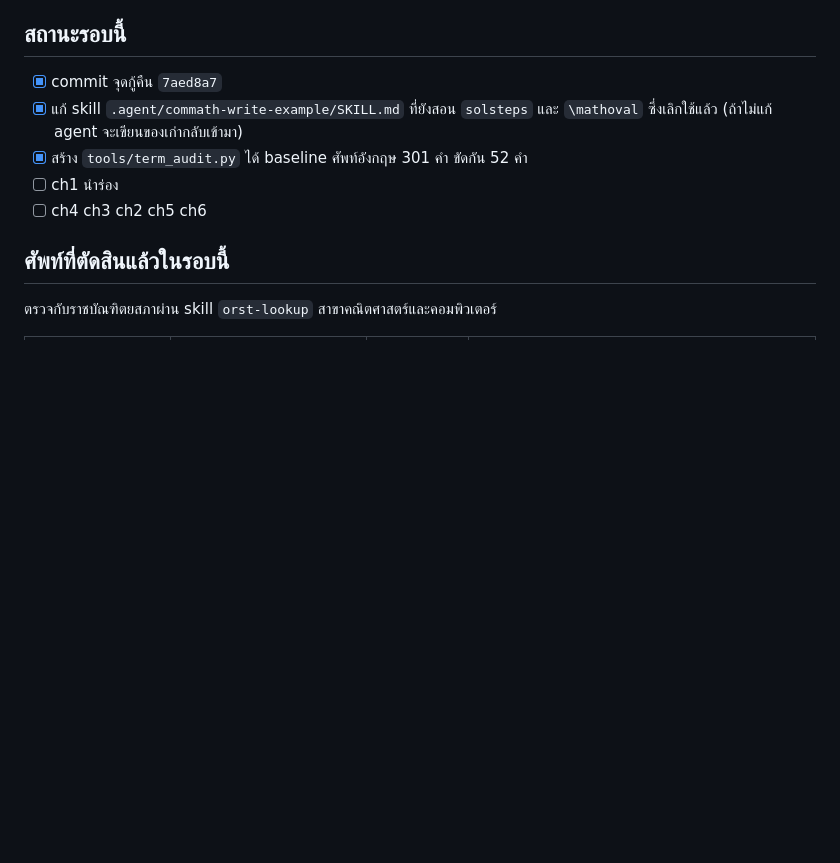
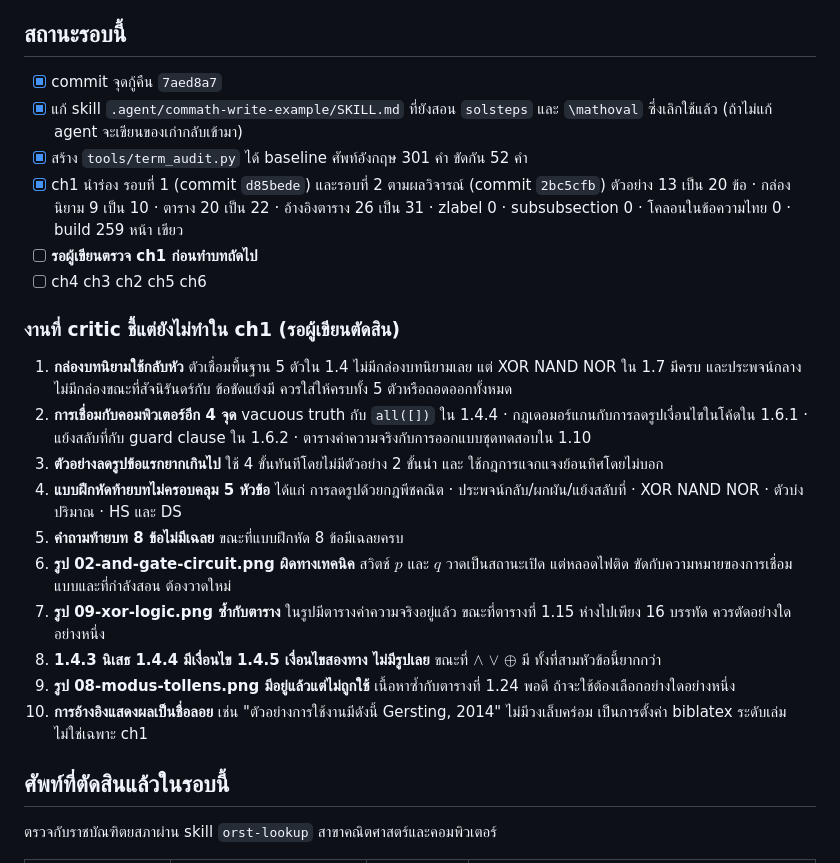
Before and after one commit to beebrain/ComMath, a Markdown page: REVISION_PLAN.md, the part around the change. Drawn GitHub-style; blank space fills up the shorter version.

Commit message:
แผน: บันทึกสถานะ ch1 และรายการค้าง 10 ข้อที่รอผู้เขียนตัดสิน
Co-Authored-By: Claude Opus 5 <noreply@anthropic.com>

```diff
--- a/REVISION_PLAN.md
+++ b/REVISION_PLAN.md
@@ -118,8 +118,35 @@
 - [x] แก้ skill `.agent/commath-write-example/SKILL.md` ที่ยังสอน `solsteps` และ
       `\mathoval` ซึ่งเลิกใช้แล้ว (ถ้าไม่แก้ agent จะเขียนของเก่ากลับเข้ามา)
 - [x] สร้าง `tools/term_audit.py` ได้ baseline ศัพท์อังกฤษ 301 คำ ขัดกัน 52 คำ
-- [ ] ch1 นำร่อง
+- [x] ch1 นำร่อง รอบที่ 1 (commit `d85bede`) และรอบที่ 2 ตามผลวิจารณ์ (commit `2bc5cfb`)
+      ตัวอย่าง 13 เป็น 20 ข้อ · กล่องนิยาม 9 เป็น 10 · ตาราง 20 เป็น 22 · อ้างอิงตาราง 26 เป็น 31
+      · zlabel 0 · subsubsection 0 · โคลอนในข้อความไทย 0 · build 259 หน้า เขียว
+- [ ] **รอผู้เขียนตรวจ ch1 ก่อนทำบทถัดไป**
 - [ ] ch4 ch3 ch2 ch5 ch6
+
+### งานที่ critic ชี้แต่ยังไม่ทำใน ch1 (รอผู้เขียนตัดสิน)
+
+1. **กล่องบทนิยามใช้กลับหัว** ตัวเชื่อมพื้นฐาน 5 ตัวใน 1.4 ไม่มีกล่องบทนิยามเลย
+   แต่ XOR NAND NOR ใน 1.7 มีครบ และประพจน์กลางไม่มีกล่องขณะที่สัจนิรันดร์กับ
+   ข้อขัดแย้งมี ควรใส่ให้ครบทั้ง 5 ตัวหรือถอดออกทั้งหมด
+2. **การเชื่อมกับคอมพิวเตอร์อีก 4 จุด** vacuous truth กับ `all([])` ใน 1.4.4 ·
+   กฎเดอมอร์แกนกับการลดรูปเงื่อนไขในโค้ดใน 1.6.1 · แย้งสลับที่กับ guard clause
+   ใน 1.6.2 · ตารางค่าความจริงกับการออกแบบชุดทดสอบใน 1.10
+3. **ตัวอย่างลดรูปข้อแรกยากเกินไป** ใช้ 4 ขั้นทันทีโดยไม่มีตัวอย่าง 2 ขั้นนำ และ
+   ใช้กฎการแจกแจงย้อนทิศโดยไม่บอก
+4. **แบบฝึกหัดท้ายบทไม่ครอบคลุม 5 หัวข้อ** ได้แก่ การลดรูปด้วยกฎพีชคณิต ·
+   ประพจน์กลับ/ผกผัน/แย้งสลับที่ · XOR NAND NOR · ตัวบ่งปริมาณ · HS และ DS
+5. **คำถามท้ายบท 8 ข้อไม่มีเฉลย** ขณะที่แบบฝึกหัด 8 ข้อมีเฉลยครบ
+6. **รูป 02-and-gate-circuit.png ผิดทางเทคนิค** สวิตช์ $p$ และ $q$ วาดเป็นสถานะเปิด
+   แต่หลอดไฟติด ขัดกับความหมายของการเชื่อมแบบและที่กำลังสอน ต้องวาดใหม่
+7. **รูป 09-xor-logic.png ซ้ำกับตาราง** ในรูปมีตารางค่าความจริงอยู่แล้ว
+   ขณะที่ตารางที่ 1.15 ห่างไปเพียง 16 บรรทัด ควรตัดอย่างใดอย่างหนึ่ง
+8. **1.4.3 นิเสธ 1.4.4 มีเงื่อนไข 1.4.5 เงื่อนไขสองทาง ไม่มีรูปเลย** ขณะที่
+   $\land$ $\lor$ $\oplus$ มี ทั้งที่สามหัวข้อนี้ยากกว่า
+9. **รูป 08-modus-tollens.png มีอยู่แล้วแต่ไม่ถูกใช้** เนื้อหาซ้ำกับตารางที่ 1.24
+   พอดี ถ้าจะใช้ต้องเลือกอย่างใดอย่างหนึ่ง
+10. **การอ้างอิงแสดงผลเป็นชื่อลอย** เช่น "ตัวอย่างการใช้งานมีดังนี้ Gersting, 2014"
+    ไม่มีวงเล็บคร่อม เป็นการตั้งค่า biblatex ระดับเล่ม ไม่ใช่เฉพาะ ch1
 
 ## ศัพท์ที่ตัดสินแล้วในรอบนี้
 
```
